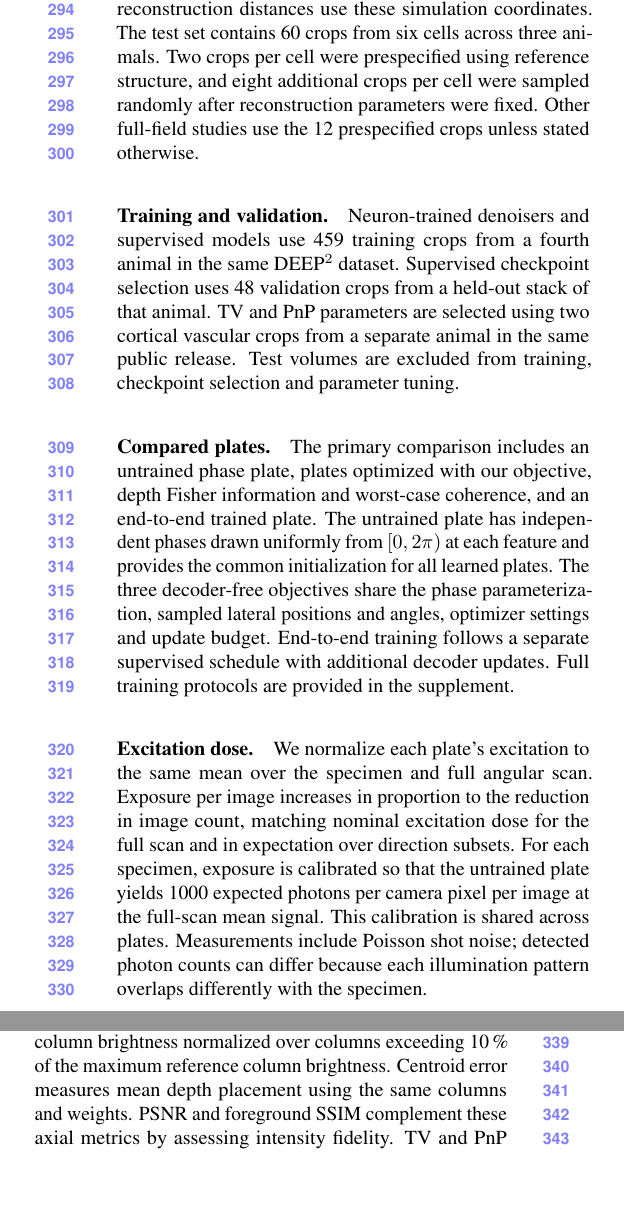
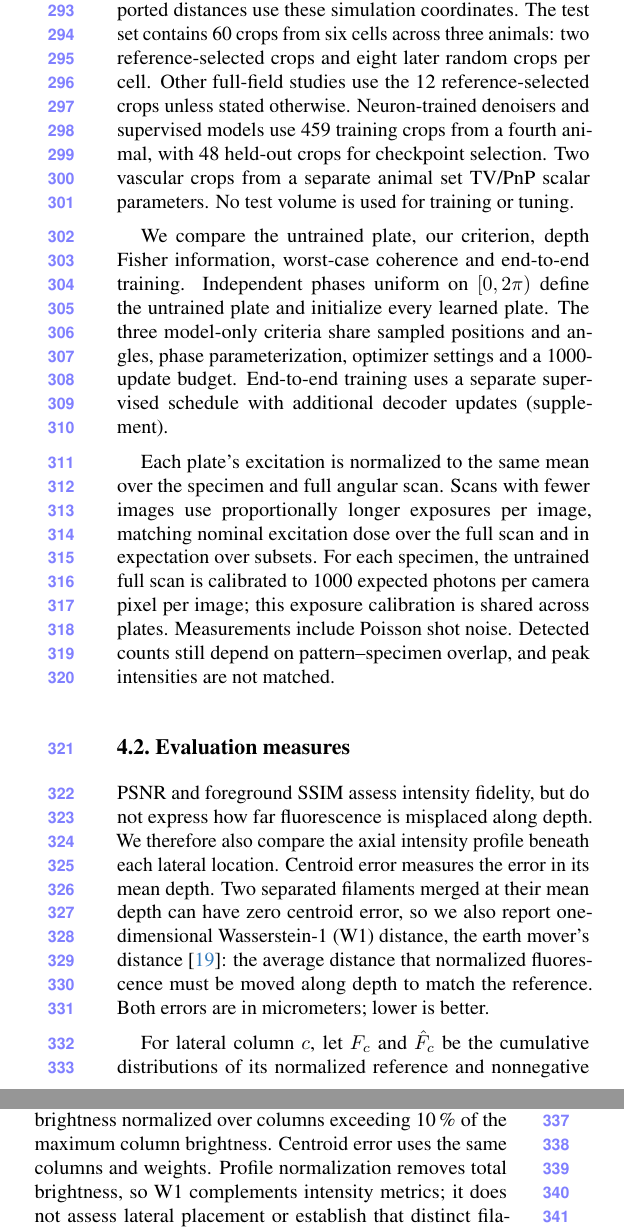
Before and after one commit to sanjith1999/3d-deep-microscope, a LaTeX paper (main.tex, which reads sections/setup.tex): two parts of the columns of page 5 of 10, joined at a grey line, cut so that both start at the same text, the shorter picture padded with empty space. Compiled offline with pdfLaTeX.

Commit message:
Revise experimental setup into acquisition data and evaluation measures
Split the setup into simulated acquisition and data, and evaluation
measures. The first covers the neuronal reference volumes, the
measurement count, the matched nominal dose and the shared optimization
budgets. The second explains why PSNR and foreground SSIM need axial
complements, the per-column W1 (earth mover's) distance and centroid
error, controlled crossings and the cell-bootstrap intervals.

```diff
--- a/sections/setup.tex
+++ b/sections/setup.tex
@@ -9,22 +7,21 @@ Each reconstructed volume contains 16 axial planes of $48\times48$ voxels ($N=36
 
-\paragraph{Reference volumes.}
-We construct neuronal reference volumes from public two-photon stacks of mouse pyramidal neurons in the DEEP$^2$ dataset \cite{wijethilake2023,wijethilake2023data}. Crops are normalized and assigned the analysis-grid spacing defined above; reconstruction distances use these simulation coordinates. The test set contains 60 crops from six cells across three animals. Two crops per cell were prespecified using reference structure, and eight additional crops per cell were sampled randomly after reconstruction parameters were fixed. Other full-field studies use the 12 prespecified crops unless stated otherwise.
+Each reconstructed volume has $16\times48\times48$ voxels ($N=36{,}864$), covering $30.72\times30.72\times10.24\um^3$. Each camera image supplies $12\times12$ samples. With $k$ illumination angles, measurement compression is $C=N/(144k)$: $256$, $64$ and $32$ images give $C=1$, $4$ and $8$. This counts scalar measurements relative to unknown voxels, not acquisition time. Five random direction subsets per compressed setting are shared across plates.
 
-\paragraph{Training and validation.}
-Neuron-trained denoisers and supervised models use 459 training crops from a fourth animal in the same DEEP$^2$ dataset. Supervised checkpoint selection uses 48 validation crops from a held-out stack of that animal. TV and PnP parameters are selected using two cortical vascular crops from a separate animal in the same public release. Test volumes are excluded from training, checkpoint selection and parameter tuning.
+Neuronal references come from public two-photon stacks in the DEEP$^2$ dataset \cite{wijethilake2023,wijethilake2023data}. Crops are normalized and resampled; assigning their planes the simulation spacing compresses their axial extent by a factor of 3.125. All reported distances use these simulation coordinates. The test set contains 60 crops from six cells across three animals: two reference-selected crops and eight later random crops per cell. Other full-field studies use the 12 reference-selected crops unless stated otherwise. Neuron-trained denoisers and supervised models use 459 training crops from a fourth animal, with 48 held-out crops for checkpoint selection. Two vascular crops from a separate animal set TV/PnP scalar parameters. No test volume is used for training or tuning.
 
-\paragraph{Compared plates.}
-The primary comparison includes an untrained phase plate, plates optimized with our objective, depth Fisher information and worst-case coherence, and an end-to-end trained plate. The untrained plate has independent phases drawn uniformly from $[0,2\pi)$ at each feature and provides the common initialization for all learned plates. The three decoder-free objectives share the phase parameterization, sampled lateral positions and angles, optimizer settings and update budget. End-to-end training follows a separate supervised schedule with additional decoder updates. Full training protocols are provided in the supplement.
+We compare the untrained plate, our criterion, depth Fisher information, worst-case coherence and end-to-end training. Independent phases uniform on $[0,2\pi)$ define the untrained plate and initialize every learned plate. The three model-only criteria share sampled positions and angles, phase parameterization, optimizer settings and a 1000-update budget. End-to-end training uses a separate supervised schedule with additional decoder updates (supplement).
 
-\paragraph{Excitation dose.}
-We normalize each plate's excitation to the same mean over the specimen and full angular scan. Exposure per image increases in proportion to the reduction in image count, matching nominal excitation dose for the full scan and in expectation over direction subsets. For each specimen, exposure is calibrated so that the untrained plate yields 1000 expected photons per camera pixel per image at the full-scan mean signal. This calibration is shared across plates. Measurements include Poisson shot noise; detected photon counts can differ because each illumination pattern overlaps differently with the specimen.
+Each plate's excitation is normalized to the same mean over the specimen and full angular scan. Scans with fewer images use proportionally longer exposures per image, matching nominal excitation dose over the full scan and in expectation over subsets. For each specimen, the untrained full scan is calibrated to 1000 expected photons per camera pixel per image; this exposure calibration is shared across plates. Measurements include Poisson shot noise. Detected counts still depend on pattern--specimen overlap, and peak intensities are not matched.
 
-\paragraph{Metrics and statistics.}
-Our primary axial metric is one-dimensional Wasserstein-1 (W1) distance \cite{peyre2019}, which compares the full normalized intensity profile along depth. For each lateral column $c$, let $F_c$ and $\hat F_c$ denote the cumulative distributions of the normalized reference and nonnegative reconstructed profiles. We compute
+\subsection{Evaluation measures}
+
+PSNR and foreground SSIM assess intensity fidelity, but do not express how far fluorescence is misplaced along depth. We therefore also compare the axial intensity profile beneath each lateral location. Centroid error measures the error in its mean depth. Two separated filaments merged at their mean depth can have zero centroid error, so we also report one-dimensional Wasserstein-1 (W1) distance, the earth mover's distance \cite{peyre2019}: the average distance that normalized fluorescence must be moved along depth to match the reference. Both errors are in micrometers; lower is better.
+
+For lateral column $c$, let $F_c$ and $\hat F_c$ be the cumulative distributions of its normalized reference and nonnegative reconstructed profiles. We compute
 \begin{equation}
 E_{\mathrm{W1}}=\sum_c\pi_c\,\Delta z\sum_{i=0}^{Z-1}\left|F_c(i)-\hat F_c(i)\right|,
 \label{eq:w1}
 \end{equation}
-where $Z=16$, $\Delta z=0.64\um$, and $\pi_c$ is the reference column brightness normalized over columns exceeding 10\,\% of the maximum reference column brightness. Centroid error measures mean depth placement using the same columns and weights. PSNR and foreground SSIM complement these axial metrics by assessing intensity fidelity. TV and PnP outputs are clipped to $[0,1]$ before evaluation; feed-forward outputs are clipped at zero only for W1.
+where $Z=16$, $\Delta z=0.64\um$, and $\pi_c$ is reference column brightness normalized over columns exceeding 10\,\% of the maximum column brightness. Centroid error uses the same columns and weights. Profile normalization removes total brightness, so W1 complements intensity metrics; it does not assess lateral placement or establish that distinct filaments are separated. Controlled crossings test separation in \cref{sec:res:structure}.
 
-We compare plates on the same crops and illumination-direction subsets, at matched nominal dose and under the same noise model. For each crop, we average the reconstruction metrics over direction subsets and their associated noise realizations before calculating changes between plates. We estimate 95\,\% confidence intervals using bootstrap resampling of the six cells, keeping all crops from each sampled cell together.
+TV/PnP outputs are clipped to $[0,1]$ before evaluation; feed-forward outputs retain their raw values except that W1 uses their nonnegative part. The supplement gives the zero-mass profile rule, foreground SSIM mask and signed-centroid convention. Comparisons pair the same crops and direction subsets at matched nominal dose and noise model. We average the five subsets within each crop, then estimate 95\,\% confidence intervals by resampling the six cells, retaining their crops together. Dependence between cells from the same animal limits population-level interpretation.
```
Also changed, not shown: main.pdf, sections/setup.tex (6 more changed lines).
